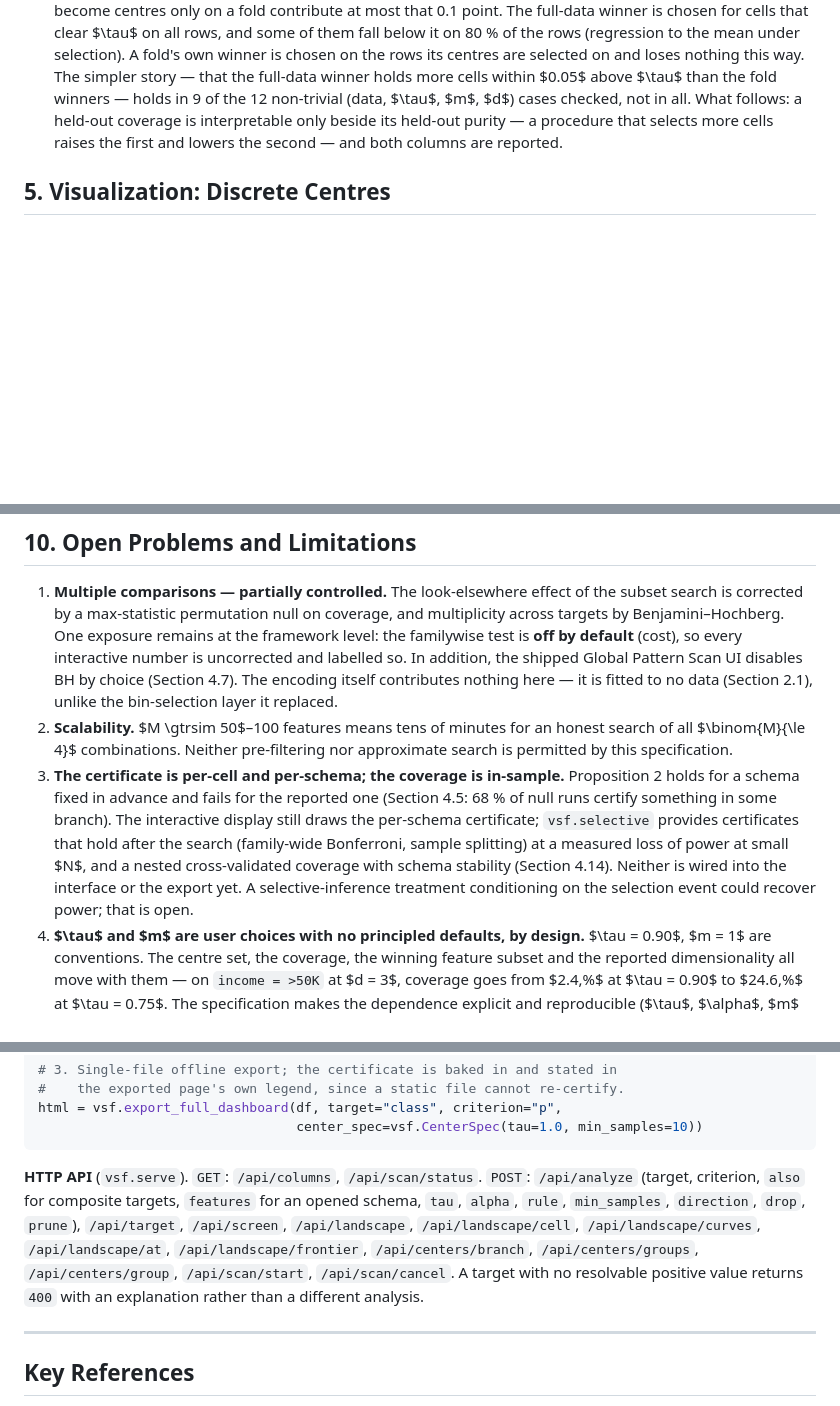
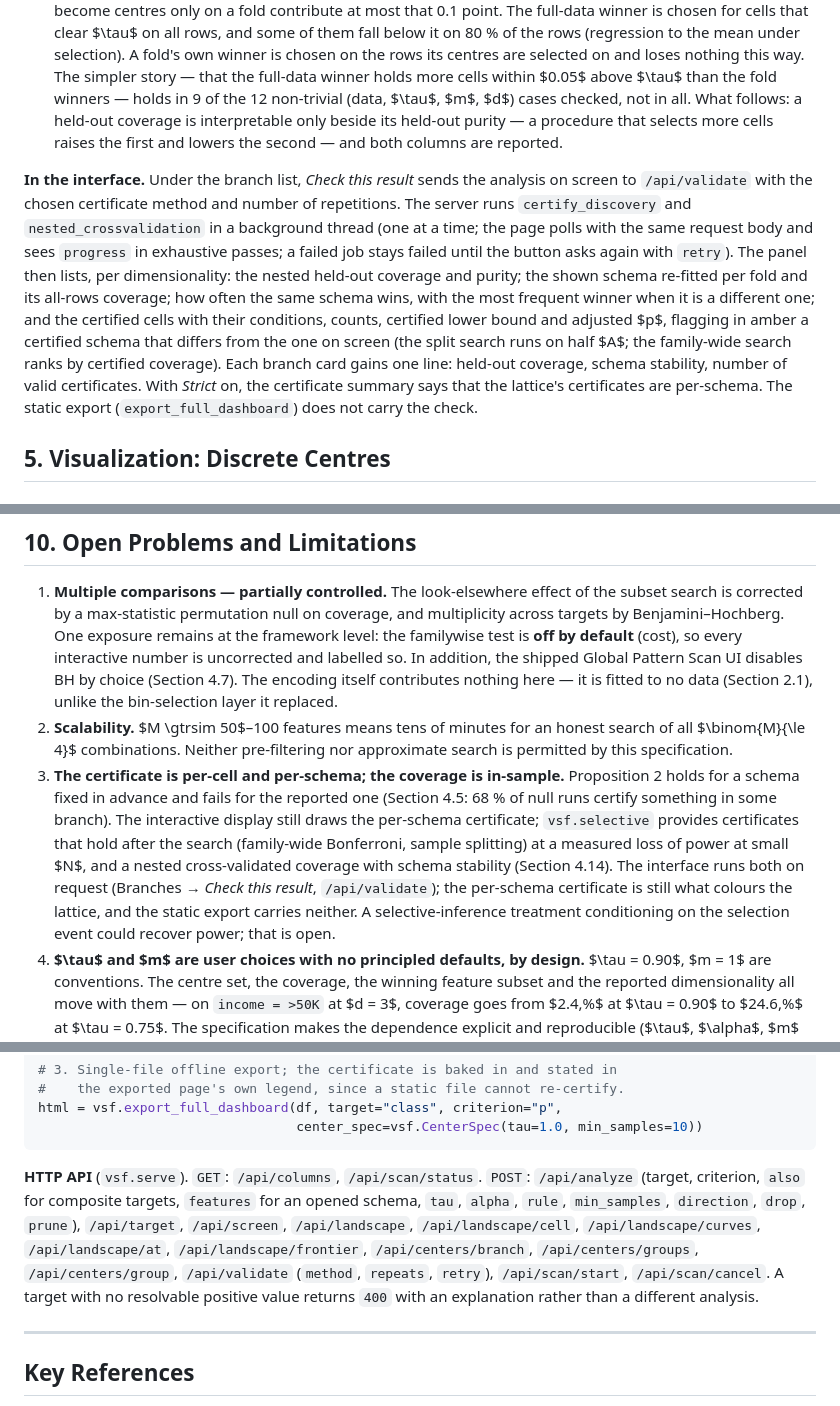
Before and after one commit to nezhdanov2000/EMI, a Markdown page: Project_Master_Document.md, 3 parts joined by grey strips. Rendered like a GitHub page; blank space fills up the shorter version.

````diff
--- a/Project_Master_Document.md
+++ b/Project_Master_Document.md
@@ -522,6 +522,8 @@ Three things the table makes unavoidable.
 2. **The reported 4-D schema of `titanic` is not a finding about the population.** It is the fold winner in 2 of 25 folds, among 13 distinct winners. Its coverage is reproducible (45.6 %) only as the coverage of *the procedure*, not of that schema. $m = 20$ halves the instability at $d = 4$ and removes it at $d = 2$.
 3. **Nested is not a lower bound of fixed-schema CV, and exceeded it wherever the schema was unstable.** The two estimate different procedures, and the gap has a measured cause (`experiments/cv_gap_decomposition.py`, same folds). Applying the full-data winner's *full-data* centres to the held-out folds (which leaks the test rows) and subtracting the fixed-schema estimate leaves the held-out positives of cells that are centres on all rows but not on the training fold, to within 0.1 point: 13.7 points of `titanic` 4-D at $\tau = 0.9$, 16.1 of `titanic` 2-D at $\tau = 0.7$, 15.9 of `car_evaluation` 4-D. Cells that become centres only on a fold contribute at most that 0.1 point. The full-data winner is chosen for cells that clear $\tau$ on all rows, and some of them fall below it on 80 % of the rows (regression to the mean under selection). A fold's own winner is chosen on the rows its centres are selected on and loses nothing this way. The simpler story — that the full-data winner holds more cells within $0.05$ above $\tau$ than the fold winners — holds in 9 of the 12 non-trivial (data, $\tau$, $m$, $d$) cases checked, not in all. What follows: a held-out coverage is interpretable only beside its held-out purity — a procedure that selects more cells raises the first and lowers the second — and both columns are reported.
 
+**In the interface.** Under the branch list, *Check this result* sends the analysis on screen to `/api/validate` with the chosen certificate method and number of repetitions. The server runs `certify_discovery` and `nested_crossvalidation` in a background thread (one at a time; the page polls with the same request body and sees `progress` in exhaustive passes; a failed job stays failed until the button asks again with `retry`). The panel then lists, per dimensionality: the nested held-out coverage and purity; the shown schema re-fitted per fold and its all-rows coverage; how often the same schema wins, with the most frequent winner when it is a different one; and the certified cells with their conditions, counts, certified lower bound and adjusted $p$, flagging in amber a certified schema that differs from the one on screen (the split search runs on half $A$; the family-wide search ranks by certified coverage). Each branch card gains one line: held-out coverage, schema stability, number of valid certificates. With *Strict* on, the certificate summary says that the lattice's certificates are per-schema. The static export (`export_full_dashboard`) does not carry the check.
+
 ## 5. Visualization: Discrete Centres
 
 ### 5.1. The visual unit
@@ -676,7 +678,7 @@ Neither part of this section has been run. It is a plan, not a result.
 
 1. **Multiple comparisons — partially controlled.** The look-elsewhere effect of the subset search is corrected by a max-statistic permutation null on coverage, and multiplicity across targets by Benjamini–Hochberg. One exposure remains at the framework level: the familywise test is **off by default** (cost), so every interactive number is uncorrected and labelled so. In addition, the shipped Global Pattern Scan UI disables BH by choice (Section 4.7). The encoding itself contributes nothing here — it is fitted to no data (Section 2.1), unlike the bin-selection layer it replaced.
 2. **Scalability.** $M \gtrsim 50$–100 features means tens of minutes for an honest search of all $\binom{M}{\le 4}$ combinations. Neither pre-filtering nor approximate search is permitted by this specification.
-3. **The certificate is per-cell and per-schema; the coverage is in-sample.** Proposition 2 holds for a schema fixed in advance and fails for the reported one (Section 4.5: 68 % of null runs certify something in some branch). The interactive display still draws the per-schema certificate; `vsf.selective` provides certificates that hold after the search (family-wide Bonferroni, sample splitting) at a measured loss of power at small $N$, and a nested cross-validated coverage with schema stability (Section 4.14). Neither is wired into the interface or the export yet. A selective-inference treatment conditioning on the selection event could recover power; that is open.
+3. **The certificate is per-cell and per-schema; the coverage is in-sample.** Proposition 2 holds for a schema fixed in advance and fails for the reported one (Section 4.5: 68 % of null runs certify something in some branch). The interactive display still draws the per-schema certificate; `vsf.selective` provides certificates that hold after the search (family-wide Bonferroni, sample splitting) at a measured loss of power at small $N$, and a nested cross-validated coverage with schema stability (Section 4.14). The interface runs both on request (Branches → *Check this result*, `/api/validate`); the per-schema certificate is still what colours the lattice, and the static export carries neither. A selective-inference treatment conditioning on the selection event could recover power; that is open.
 4. **$\tau$ and $m$ are user choices with no principled defaults, by design.** $\tau = 0.90$, $m = 1$ are conventions. The centre set, the coverage, the winning feature subset and the reported dimensionality all move with them — on `income = >50K` at $d = 3$, coverage goes from $2.4\,\%$ at $\tau = 0.90$ to $24.6\,\%$ at $\tau = 0.75$. The specification makes the dependence explicit and reproducible ($\tau$, $\alpha$, $m$ and the rule appear in the legend and in the analysis cache key) but does not remove it. **A coverage quoted without its $(\tau, m, \text{rule})$ is meaningless.**
 5. **Coverage and $K$ are not jointly optimized.** The rule is lexicographic: coverage dominates, $K$ breaks ties. So the search returns 55 centres for $2.4\,\%$ coverage in preference to 2 centres for $1.2\,\%$ — technically correct and, at that centre count, not a readable finding. A scalarization (coverage minus a per-centre penalty) or a Pareto front over $(\mathrm{Coverage}, K)$ would let the user say "not at any price"; neither is implemented. The interface compensates only by showing both numbers side by side.
 6. **Bonferroni is conservative at high cell counts.** At the capacity limit, $C \approx N/10$, so $\alpha/C \approx 1.5 \times 10^{-4}$ on a 32k-row dataset and certification demands cells that are both large and nearly pure. That is the right direction for a certificate, but it costs power exactly where the display is most detailed. A step-down or FDR formulation over cells would recover some of it at the cost of a weaker per-cell guarantee; that choice is not currently offered.
@@ -760,7 +762,7 @@ html = vsf.export_full_dashboard(df, target="class", criterion="p",
                                  center_spec=vsf.CenterSpec(tau=1.0, min_samples=10))
 ```
 
-**HTTP API** (`vsf.serve`). `GET`: `/api/columns`, `/api/scan/status`. `POST`: `/api/analyze` (target, criterion, `also` for composite targets, `features` for an opened schema, `tau`, `alpha`, `rule`, `min_samples`, `direction`, `drop`, `prune`), `/api/target`, `/api/screen`, `/api/landscape`, `/api/landscape/cell`, `/api/landscape/curves`, `/api/landscape/at`, `/api/landscape/frontier`, `/api/centers/branch`, `/api/centers/groups`, `/api/centers/group`, `/api/scan/start`, `/api/scan/cancel`. A target with no resolvable positive value returns `400` with an explanation rather than a different analysis.
+**HTTP API** (`vsf.serve`). `GET`: `/api/columns`, `/api/scan/status`. `POST`: `/api/analyze` (target, criterion, `also` for composite targets, `features` for an opened schema, `tau`, `alpha`, `rule`, `min_samples`, `direction`, `drop`, `prune`), `/api/target`, `/api/screen`, `/api/landscape`, `/api/landscape/cell`, `/api/landscape/curves`, `/api/landscape/at`, `/api/landscape/frontier`, `/api/centers/branch`, `/api/centers/groups`, `/api/centers/group`, `/api/validate` (`method`, `repeats`, `retry`), `/api/scan/start`, `/api/scan/cancel`. A target with no resolvable positive value returns `400` with an explanation rather than a different analysis.
 
 ---
 
````
Also changed, not shown: PLAN.md (+8 -3 lines), README.md (+1 -1 lines).
